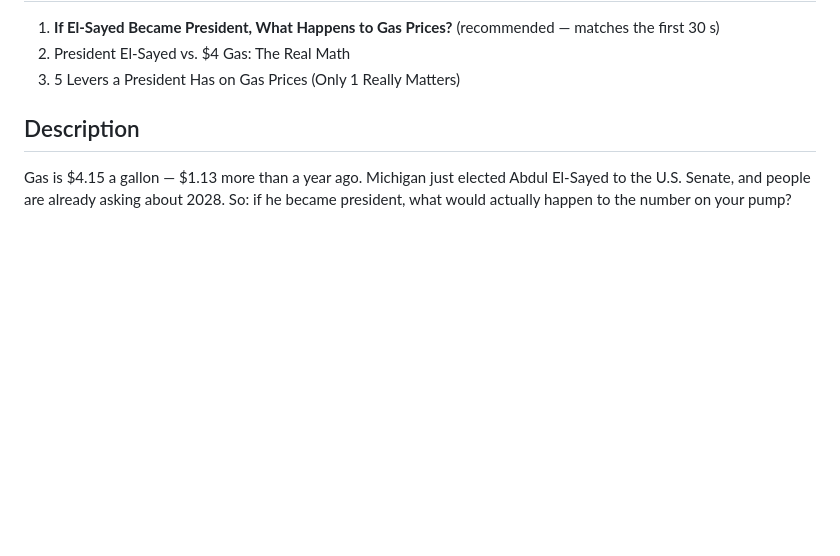
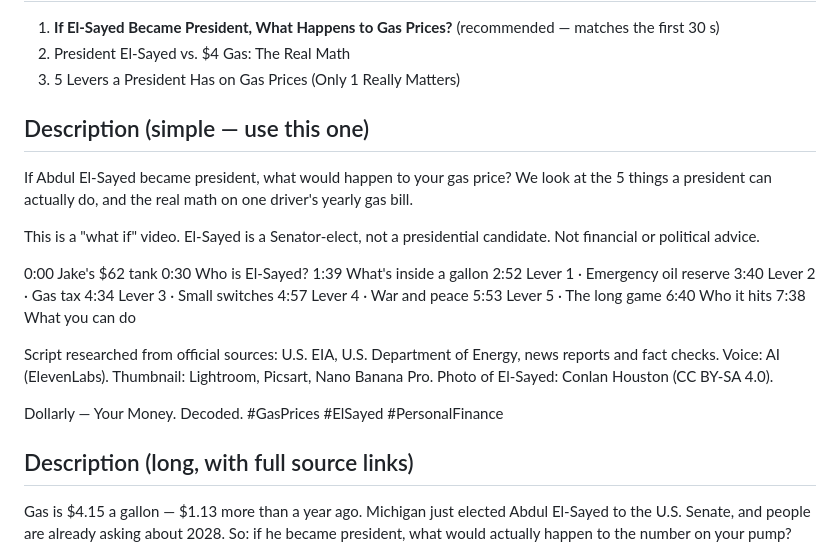
Before and after one commit to yamnaymna1212-sketch/YouTube, a Markdown page: episodes/ep05-elsayed-gas/youtube-upload.md, the part around the change. Rendered like a GitHub page; blank space fills up the shorter version.

Commit message:
EP05 upload: simple description
Co-Authored-By: Claude Opus 5.5 <noreply@anthropic.com>

```diff
--- a/episodes/ep05-elsayed-gas/youtube-upload.md
+++ b/episodes/ep05-elsayed-gas/youtube-upload.md
@@ -5,7 +5,30 @@
 2. President El-Sayed vs. $4 Gas: The Real Math
 3. 5 Levers a President Has on Gas Prices (Only 1 Really Matters)
 
-## Description
+## Description (simple — use this one)
+If Abdul El-Sayed became president, what would happen to your gas price? We look at the 5 things a president can actually do, and the real math on one driver's yearly gas bill.
+
+This is a "what if" video. El-Sayed is a Senator-elect, not a presidential candidate. Not financial or political advice.
+
+0:00 Jake's $62 tank
+0:30 Who is El-Sayed?
+1:39 What's inside a gallon
+2:52 Lever 1 · Emergency oil reserve
+3:40 Lever 2 · Gas tax
+4:34 Lever 3 · Small switches
+4:57 Lever 4 · War and peace
+5:53 Lever 5 · The long game
+6:40 Who it hits
+7:38 What you can do
+
+Script researched from official sources: U.S. EIA, U.S. Department of Energy, news reports and fact checks.
+Voice: AI (ElevenLabs). Thumbnail: Lightroom, Picsart, Nano Banana Pro.
+Photo of El-Sayed: Conlan Houston (CC BY-SA 4.0).
+
+Dollarly — Your Money. Decoded.
+#GasPrices #ElSayed #PersonalFinance
+
+## Description (long, with full source links)
 Gas is $4.15 a gallon — $1.13 more than a year ago. Michigan just elected Abdul El-Sayed to the U.S. Senate, and people are already asking about 2028. So: if he became president, what would actually happen to the number on your pump?
 
 A president has five levers on gas prices. Four are smaller than you think. One is bigger than anything on the ballot. We pull all five and do the math on one driver's real yearly gas bill.
```
